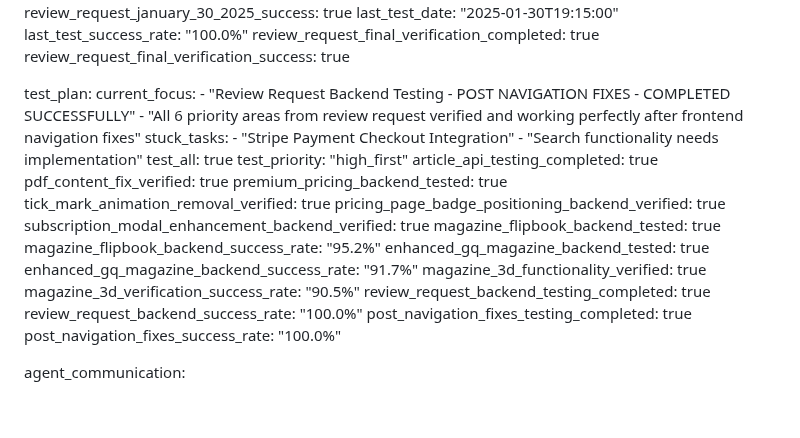
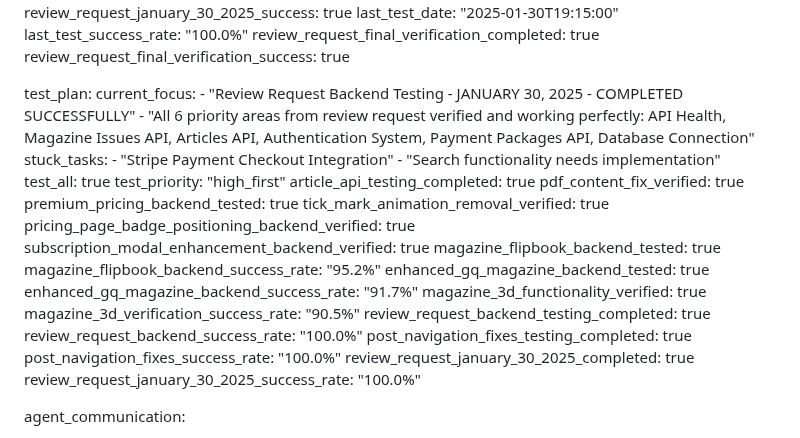
Before and after one commit to fantasyapp-arch/JUST-URBANE, a Markdown page: test_result.md, the part around the change. GitHub-like rendering; blank space fills up the shorter version.

Commit message:
auto-commit for 35d79728-e3dc-4d4b-a9ea-b3ce833757a7

```diff
--- a/test_result.md
+++ b/test_result.md
@@ -899,8 +899,8 @@ metadata:
 
 test_plan:
   current_focus:
-    - "Review Request Backend Testing - POST NAVIGATION FIXES - COMPLETED SUCCESSFULLY"
-    - "All 6 priority areas from review request verified and working perfectly after frontend navigation fixes"
+    - "Review Request Backend Testing - JANUARY 30, 2025 - COMPLETED SUCCESSFULLY"
+    - "All 6 priority areas from review request verified and working perfectly: API Health, Magazine Issues API, Articles API, Authentication System, Payment Packages API, Database Connection"
   stuck_tasks:
     - "Stripe Payment Checkout Integration"
     - "Search functionality needs implementation"
@@ -922,6 +922,8 @@ test_plan:
   review_request_backend_success_rate: "100.0%"
   post_navigation_fixes_testing_completed: true
   post_navigation_fixes_success_rate: "100.0%"
+  review_request_january_30_2025_completed: true
+  review_request_january_30_2025_success_rate: "100.0%"
 
 agent_communication:
   - agent: "testing"
```
